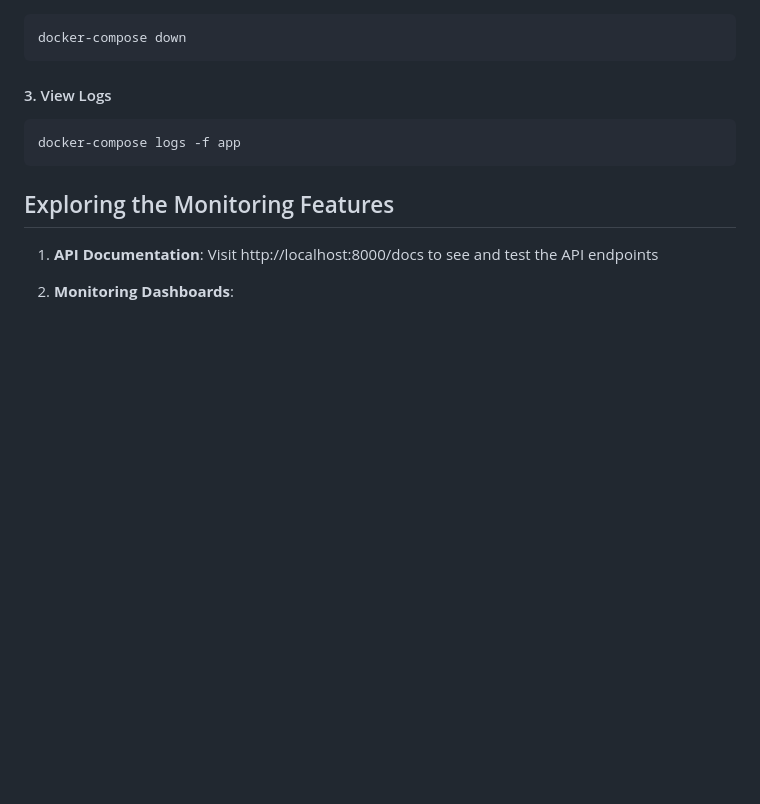
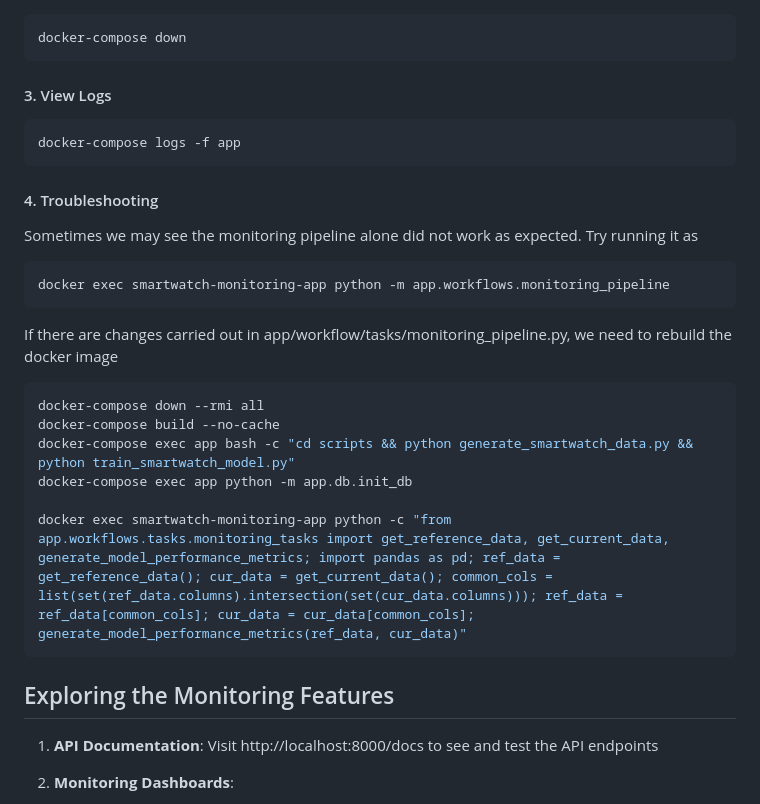
Before and after one commit to srikantharun/smartwatch_health_monitoring, a Markdown page: README.md, the part around the change. GitHub-like rendering; blank space fills up the shorter version.

````diff
--- a/README.md
+++ b/README.md
@@ -127,6 +127,26 @@ docker-compose down
 docker-compose logs -f app
 ```
 
+#### 4. Troubleshooting
+
+Sometimes we may see the monitoring pipeline alone did not work as expected.
+Try running it as
+```bash
+docker exec smartwatch-monitoring-app python -m app.workflows.monitoring_pipeline
+```
+
+If there are changes carried out in app/workflow/tasks/monitoring_pipeline.py, we need to rebuild the docker image
+
+```bash
+docker-compose down --rmi all
+docker-compose build --no-cache
+docker-compose exec app bash -c "cd scripts && python generate_smartwatch_data.py && python train_smartwatch_model.py"
+docker-compose exec app python -m app.db.init_db
+
+docker exec smartwatch-monitoring-app python -c "from app.workflows.tasks.monitoring_tasks import get_reference_data, get_current_data, generate_model_performance_metrics; import pandas as pd; ref_data = get_reference_data(); cur_data = get_current_data(); common_cols = list(set(ref_data.columns).intersection(set(cur_data.columns))); ref_data = ref_data[common_cols]; cur_data = cur_data[common_cols]; generate_model_performance_metrics(ref_data, cur_data)"
+```
+
+
 ## Exploring the Monitoring Features
 
 1. **API Documentation**: Visit http://localhost:8000/docs to see and test the API endpoints
````
